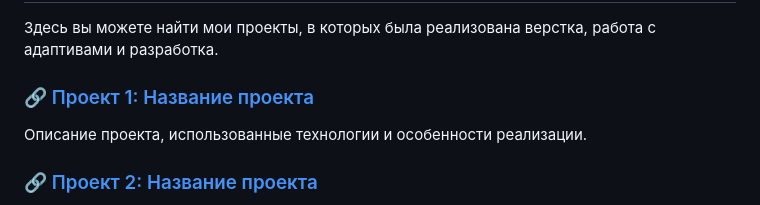
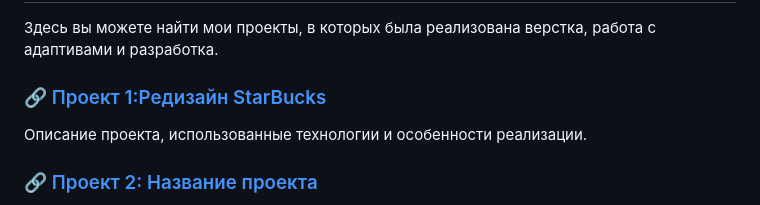
Before and after one commit to SlavaMyasnikov/-Portfolio, a Markdown page: README.md, the part around the change. GitHub-like rendering.

```diff
--- a/README.md
+++ b/README.md
@@ -25,7 +25,7 @@
 
 Здесь вы можете найти мои проекты, в которых была реализована верстка, работа с адаптивами и разработка.
 
-### 🔗 [Проект 1: Название проекта](https://slavamyasnikov.github.io/StarBucks/)
+### 🔗 [Проект 1:Редизайн StarBucks](https://slavamyasnikov.github.io/StarBucks/)
 Описание проекта, использованные технологии и особенности реализации.
 
 ### 🔗 [Проект 2: Название проекта](project2/index.html)
```
